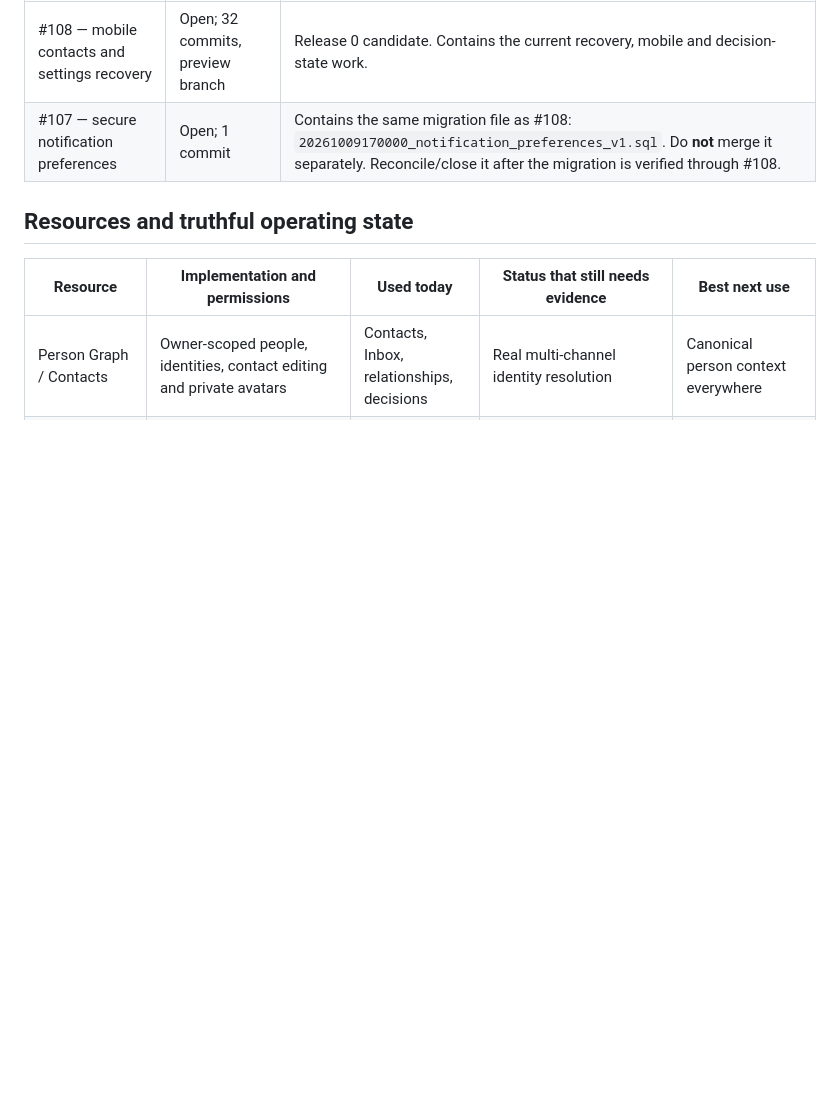
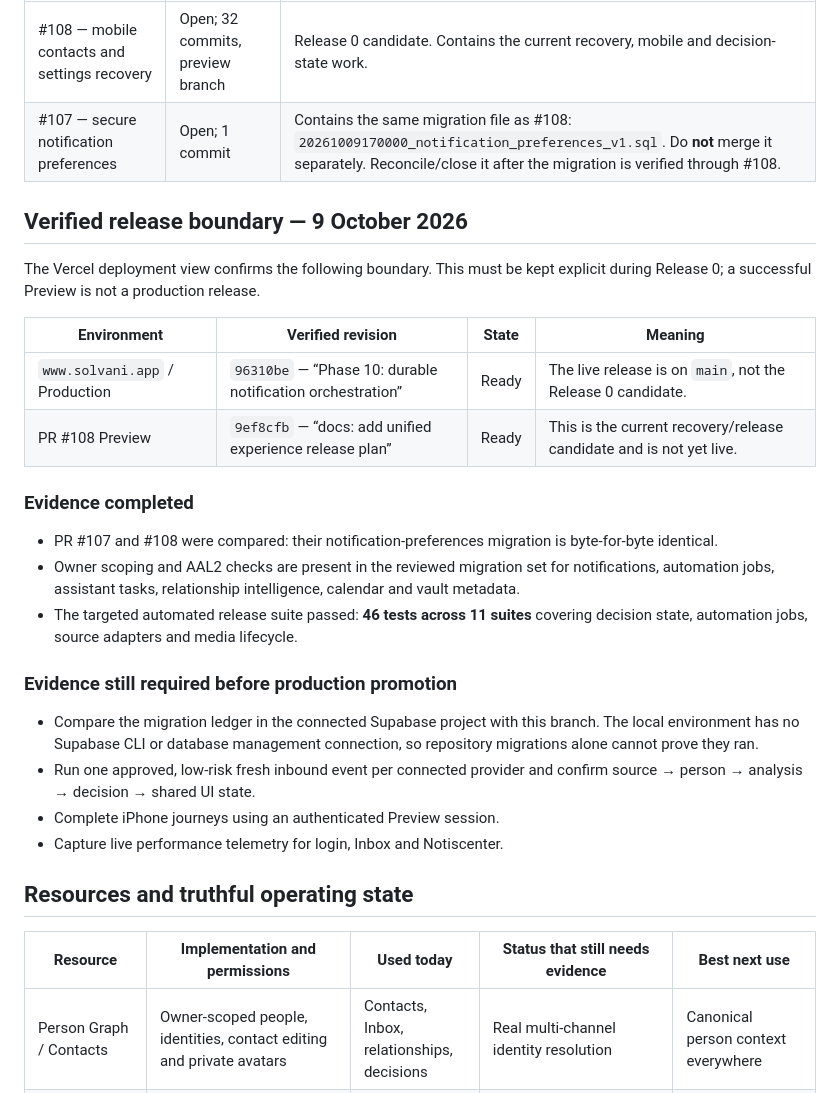
Before and after one commit to zebav/communication-intelligence, a Markdown page: docs/audits/unified-experience-resource-inventory-2026-10-09.md, the part around the change. GitHub-like rendering; blank space fills up the shorter version.

Commit message:
docs: record release zero evidence

```diff
--- a/docs/audits/unified-experience-resource-inventory-2026-10-09.md
+++ b/docs/audits/unified-experience-resource-inventory-2026-10-09.md
@@ -9,6 +9,36 @@ does not mean a provider account has been authenticated or tested in production.
 | --- | --- | --- |
 | #108 — mobile contacts and settings recovery | Open; 32 commits, preview branch | Release 0 candidate. Contains the current recovery, mobile and decision-state work. |
 | #107 — secure notification preferences | Open; 1 commit | Contains the same migration file as #108: `20261009170000_notification_preferences_v1.sql`. Do **not** merge it separately. Reconcile/close it after the migration is verified through #108. |
+
+## Verified release boundary — 9 October 2026
+
+The Vercel deployment view confirms the following boundary. This must be kept
+explicit during Release 0; a successful Preview is not a production release.
+
+| Environment | Verified revision | State | Meaning |
+| --- | --- | --- | --- |
+| `www.solvani.app` / Production | `96310be` — “Phase 10: durable notification orchestration” | Ready | The live release is on `main`, not the Release 0 candidate. |
+| PR #108 Preview | `9ef8cfb` — “docs: add unified experience release plan” | Ready | This is the current recovery/release candidate and is not yet live. |
+
+### Evidence completed
+
+- PR #107 and #108 were compared: their notification-preferences migration is
+  byte-for-byte identical.
+- Owner scoping and AAL2 checks are present in the reviewed migration set for
+  notifications, automation jobs, assistant tasks, relationship intelligence,
+  calendar and vault metadata.
+- The targeted automated release suite passed: **46 tests across 11 suites**
+  covering decision state, automation jobs, source adapters and media lifecycle.
+
+### Evidence still required before production promotion
+
+- Compare the migration ledger in the connected Supabase project with this
+  branch. The local environment has no Supabase CLI or database management
+  connection, so repository migrations alone cannot prove they ran.
+- Run one approved, low-risk fresh inbound event per connected provider and
+  confirm source → person → analysis → decision → shared UI state.
+- Complete iPhone journeys using an authenticated Preview session.
+- Capture live performance telemetry for login, Inbox and Notiscenter.
 
 ## Resources and truthful operating state
 
```
